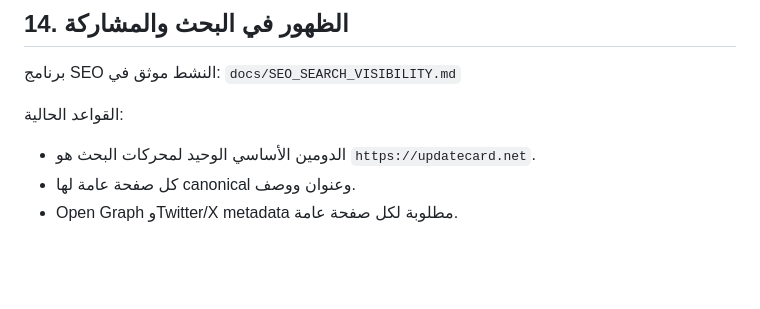
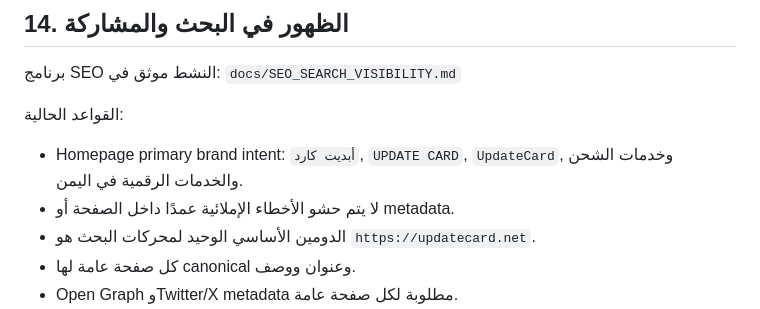
Before and after one commit to 7eaur/update_card, a Markdown page: docs/PROJECT_SOURCE_OF_TRUTH.md, the part around the change. Drawn GitHub-style; blank space fills up the shorter version.

Commit message:
Docs: register homepage search intent rules

```diff
--- a/docs/PROJECT_SOURCE_OF_TRUTH.md
+++ b/docs/PROJECT_SOURCE_OF_TRUTH.md
@@ -317,6 +317,8 @@ docs/
 `docs/SEO_SEARCH_VISIBILITY.md`
 
 القواعد الحالية:
+- Homepage primary brand intent: `أبديت كارد`, `UPDATE CARD`, `UpdateCard`, وخدمات الشحن والخدمات الرقمية في اليمن.
+- لا يتم حشو الأخطاء الإملائية عمدًا داخل الصفحة أو metadata.
 - الدومين الأساسي الوحيد لمحركات البحث هو `https://updatecard.net`.
 - كل صفحة عامة لها canonical وعنوان ووصف.
 - Open Graph وTwitter/X metadata مطلوبة لكل صفحة عامة.
```
